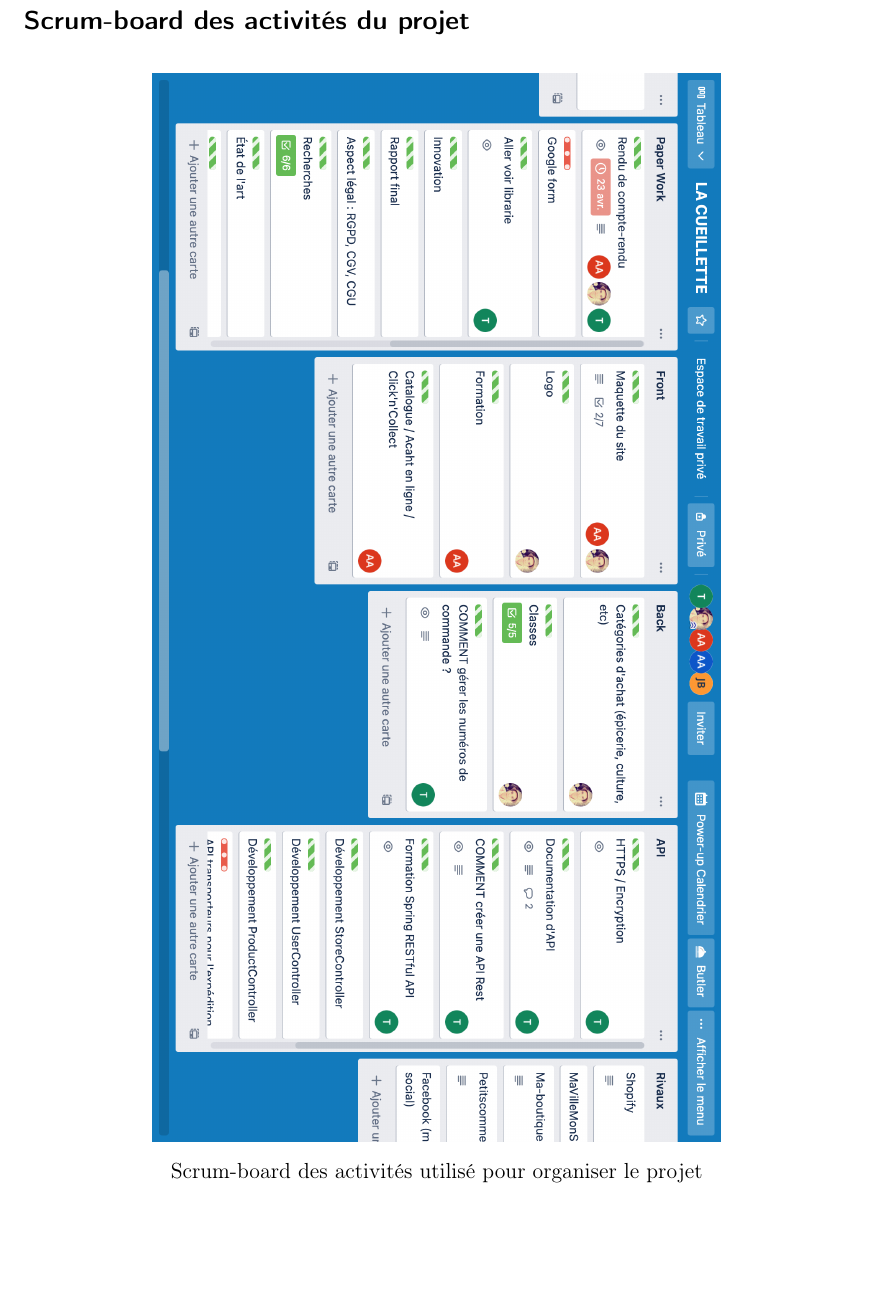
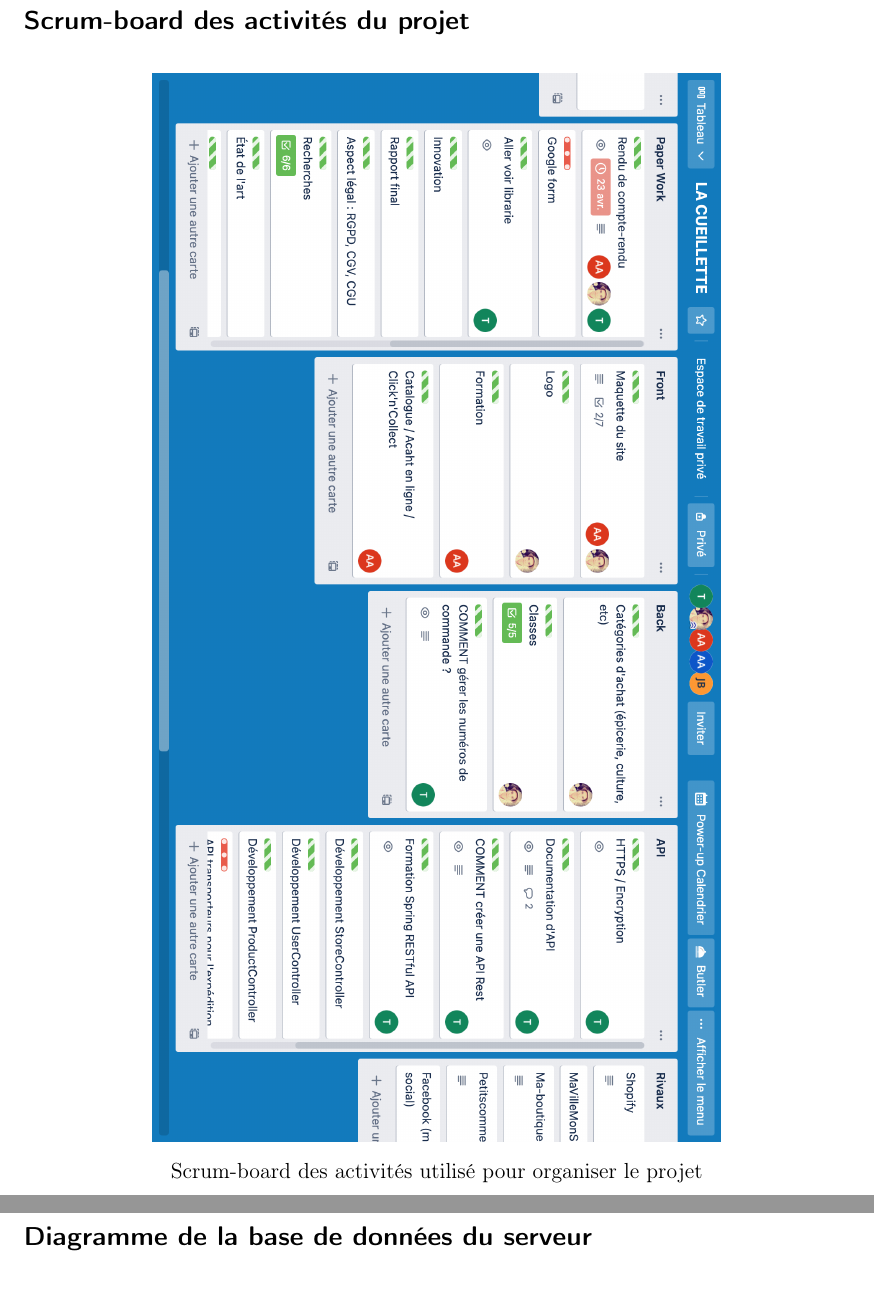
Before and after one commit to Fgdou/LaCueillette, a LaTeX document (Rapport/LaTex/rapport_tipe.tex): part of page 22 of 22 before the commit and two parts of pages 22 and 23 of 23 after it, the two joined at a grey line, cut so that both start at the same text, the shorter picture padded with empty space. Compiled offline with pdfLaTeX.

Commit message:
Add database diagram to annexe

```diff
--- a/Rapport/LaTex/rapport_tipe.tex
+++ b/Rapport/LaTex/rapport_tipe.tex
@@ -304,3 +304,5 @@ Cette répartition a permis un avancement habile et souple pour mener à bien le
 	\end{center}
 \end{figure}
 
+\newpage
+\subsection*{Diagramme de la base de données du serveur}
@@ -307 +314,4 @@ Cette répartition a permis un avancement habile et souple pour mener à bien le
+	\end{center}
+\end{figure}
+
 \end{document}
```
Also changed, not shown: Rapport/LaTex/fig/bdd.png (added), Rapport/LaTex/rapport_tipe.tex (5 more changed lines).
